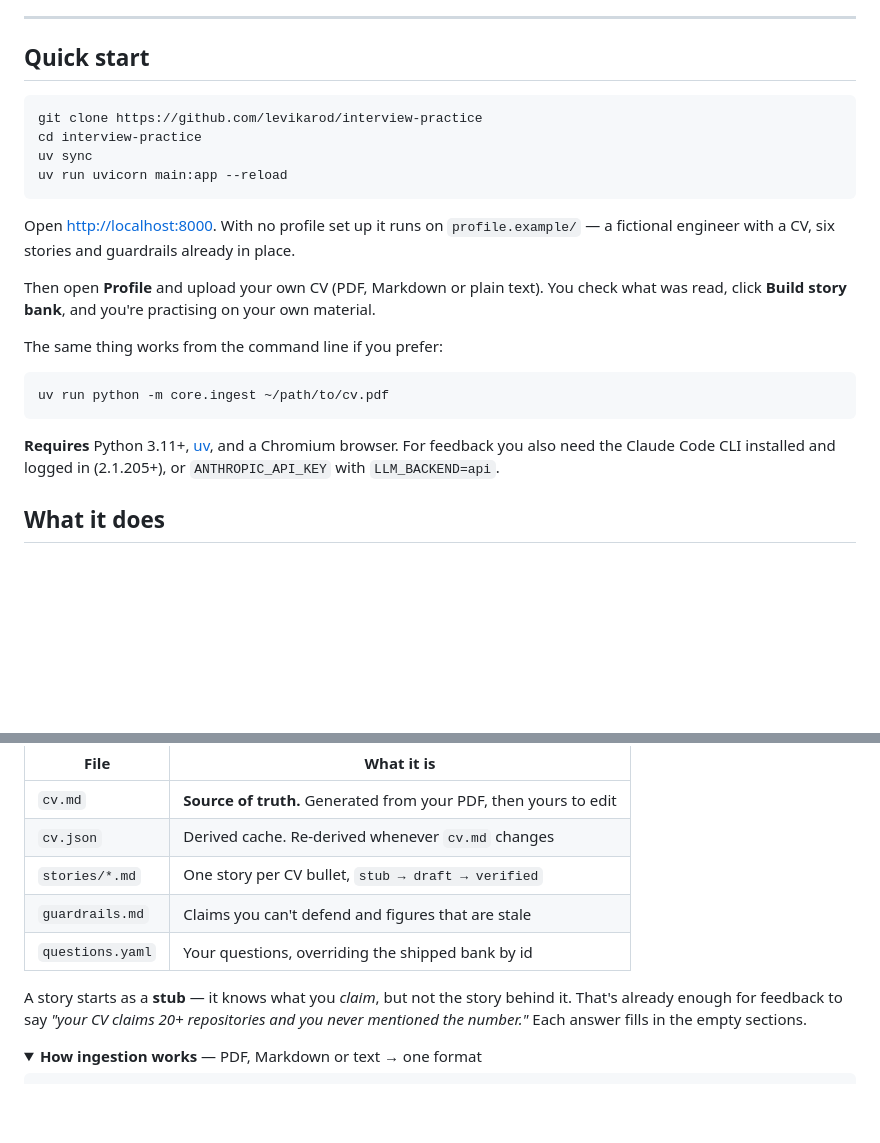
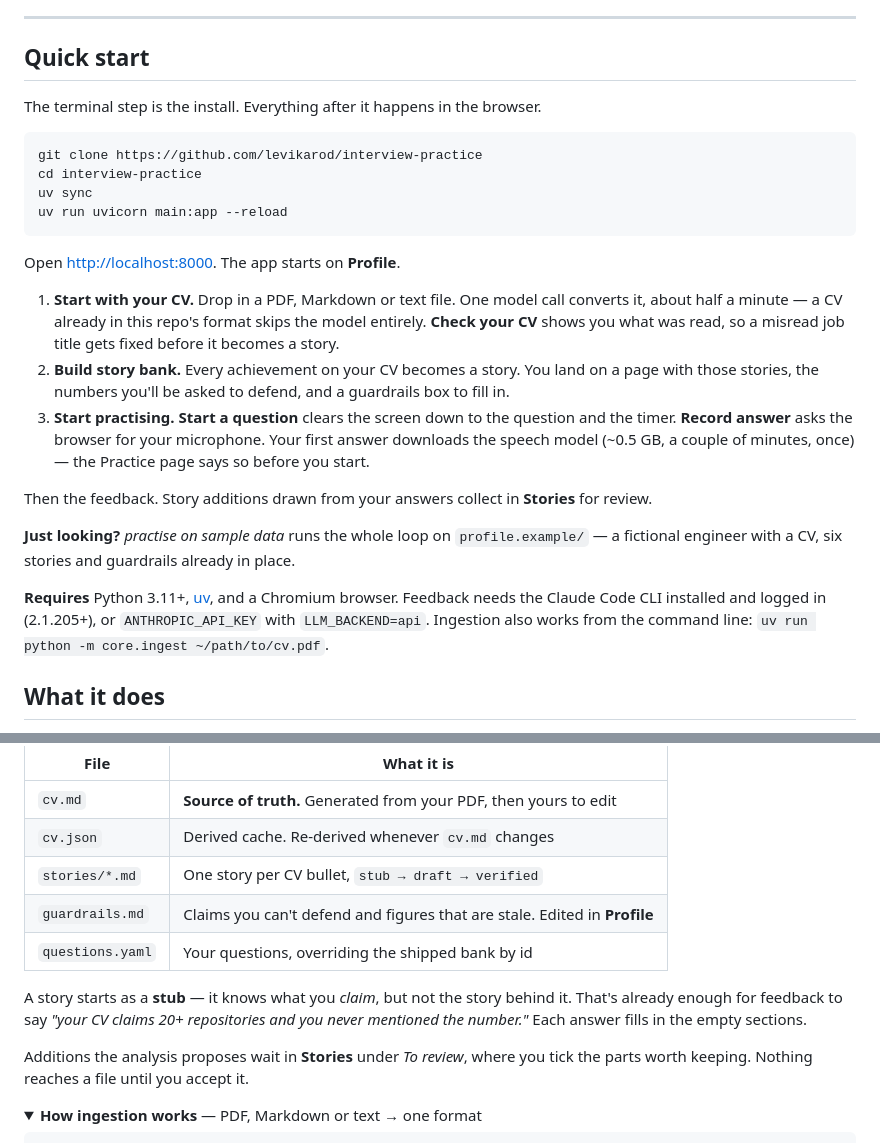
Before and after one commit to levikarod/interview-practice, a Markdown page: README.md, 2 parts joined by grey strips. Drawn GitHub-style; folded sections open; blank space fills up the shorter version.

Commit message:
Docs: the quick start follows the browser, not the terminal
The quick start still described the old order: land on sample data, then go
find Profile and upload a CV. The app now opens on Profile and asks for the
CV first, so the page told a new reader to do something the UI does not.

Rewrites it as install-then-three-browser-steps, naming the controls as the
UI labels them so the text can be checked against the code. Sample data
drops to an aside: it is the look-around path, not the default.

Two facts were only discoverable by running the thing. The ~0.5 GB speech
model download is now in step 3 rather than a details block 200 lines down,
because it is a couple of minutes of silence on someone's first answer. CV
conversion costs one model call and about half a minute, and a CV already in
this repo's format skips it.

Also records that guardrails are edited in Profile, and that proposed story
additions wait in the Stories review tray until accepted.

Co-Authored-By: Claude Opus 5 <noreply@anthropic.com>

````diff
--- a/README.md
+++ b/README.md
@@ -53,6 +53,8 @@ the bundled sample profile, reproducible on a fresh clone in about a minute.
 
 ## Quick start
 
+The terminal step is the install. Everything after it happens in the browser.
+
 ```bash
 git clone https://github.com/levikarod/interview-practice
 cd interview-practice
@@ -60,23 +62,31 @@ uv sync
 uv run uvicorn main:app --reload
 ```
 
-Open <http://localhost:8000>. With no profile set up it runs on
+Open <http://localhost:8000>. The app starts on **Profile**.
+
+1. **Start with your CV.** Drop in a PDF, Markdown or text file. One model call
+   converts it, about half a minute — a CV already in this repo's format skips
+   the model entirely. **Check your CV** shows you what was read, so a misread
+   job title gets fixed before it becomes a story.
+2. **Build story bank.** Every achievement on your CV becomes a story. You land
+   on a page with those stories, the numbers you'll be asked to defend, and a
+   guardrails box to fill in.
+3. **Start practising.** **Start a question** clears the screen down to the
+   question and the timer. **Record answer** asks the browser for your
+   microphone. Your first answer downloads the speech model (~0.5 GB, a couple
+   of minutes, once) — the Practice page says so before you start.
+
+Then the feedback. Story additions drawn from your answers collect in
+**Stories** for review.
+
+**Just looking?** *practise on sample data* runs the whole loop on
 `profile.example/` — a fictional engineer with a CV, six stories and guardrails
 already in place.
 
-Then open **Profile** and upload your own CV (PDF, Markdown or plain text). You
-check what was read, click **Build story bank**, and you're practising on your
-own material.
-
-The same thing works from the command line if you prefer:
-
-```bash
-uv run python -m core.ingest ~/path/to/cv.pdf
-```
-
 **Requires** Python 3.11+, [uv](https://docs.astral.sh/uv/), and a Chromium
-browser. For feedback you also need the Claude Code CLI installed and logged in
-(2.1.205+), or `ANTHROPIC_API_KEY` with `LLM_BACKEND=api`.
+browser. Feedback needs the Claude Code CLI installed and logged in (2.1.205+),
+or `ANTHROPIC_API_KEY` with `LLM_BACKEND=api`. Ingestion also works from the
+command line: `uv run python -m core.ingest ~/path/to/cv.pdf`.
 
 ## What it does
 
@@ -146,13 +156,16 @@ material doesn't have to be.
 | `cv.md` | **Source of truth.** Generated from your PDF, then yours to edit |
 | `cv.json` | Derived cache. Re-derived whenever `cv.md` changes |
 | `stories/*.md` | One story per CV bullet, `stub → draft → verified` |
-| `guardrails.md` | Claims you can't defend and figures that are stale |
+| `guardrails.md` | Claims you can't defend and figures that are stale. Edited in **Profile** |
 | `questions.yaml` | Your questions, overriding the shipped bank by id |
 
 A story starts as a **stub** — it knows what you *claim*, but not the story
 behind it. That's already enough for feedback to say *"your CV claims 20+
 repositories and you never mentioned the number."* Each answer fills in the
 empty sections.
+
+Additions the analysis proposes wait in **Stories** under *To review*, where you
+tick the parts worth keeping. Nothing reaches a file until you accept it.
 
 <details>
 <summary><b>How ingestion works</b> — PDF, Markdown or text → one format</summary>
````
